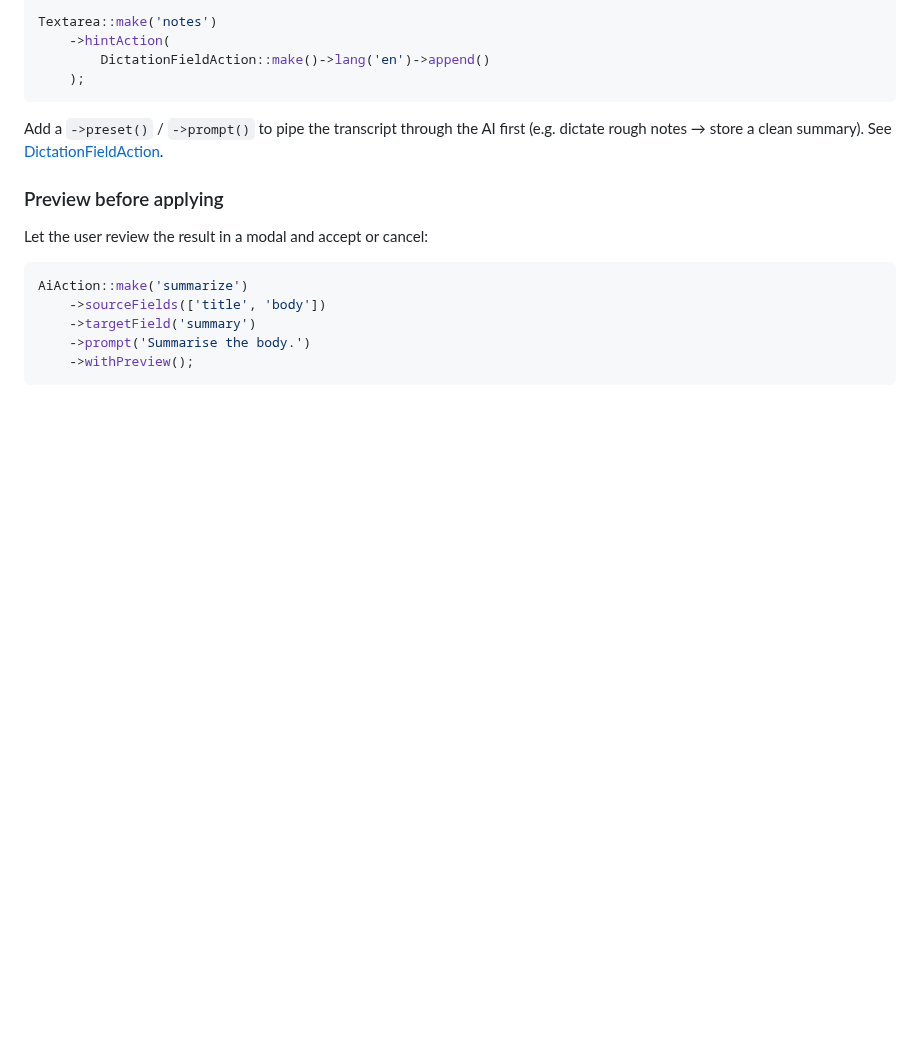
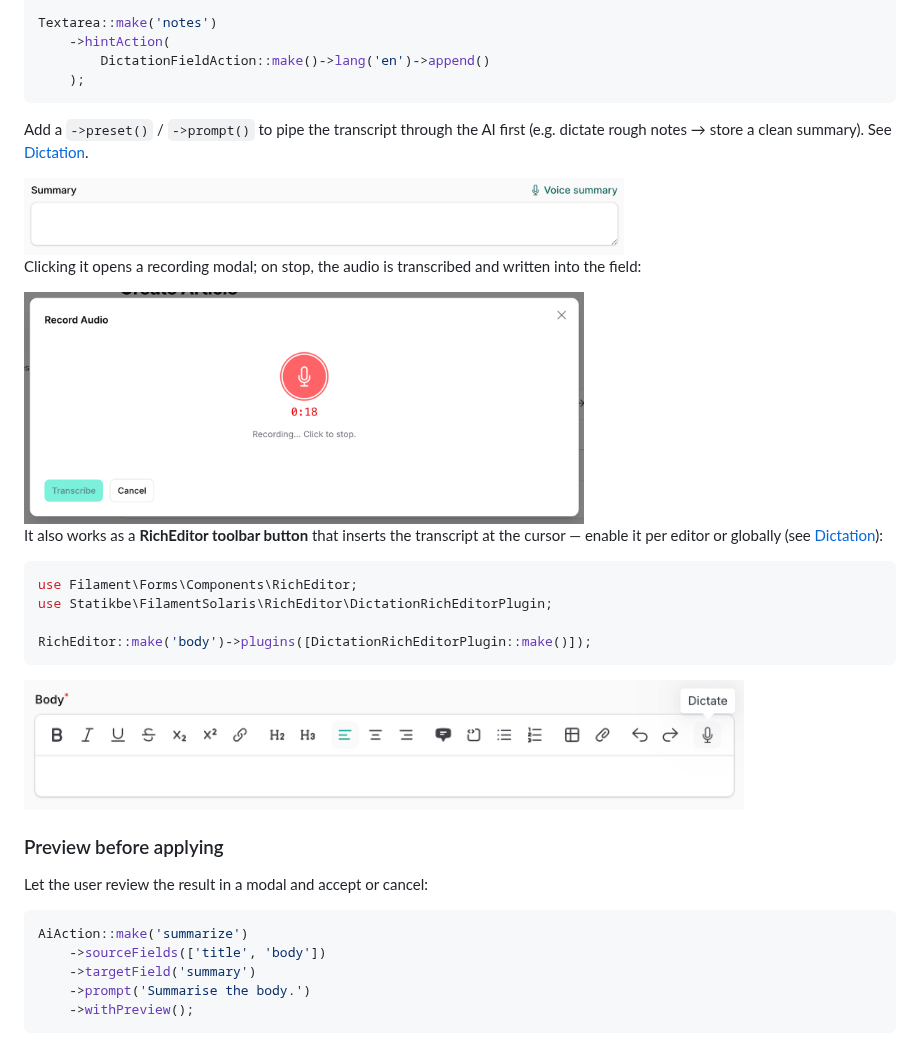
Before and after one commit to statikbe/laravel-filament-solaris, a Markdown page: README.md, the part around one of its changes. Drawn GitHub-style; pictures changed too: documentation/assets/dictation-hint-action.png (added), documentation/assets/dictation-modal-recording.png (added), documentation/assets/dictation-toolbar.png (added); blank space fills up the shorter version.

Commit message:
docs: add screenshots to README
- Overview of the full form in "Putting it together"
- Generated image in the preview/refine modal under "Generate an image"
- Dictation: hint action, recording modal, and RichEditor toolbar button

Co-Authored-By: Claude Opus 4.7 (1M context) <noreply@anthropic.com>

````diff
--- a/README.md
+++ b/README.md
@@ -233,7 +237,24 @@ Textarea::make('notes')
     );
 ```
 
-Add a `->preset()` / `->prompt()` to pipe the transcript through the AI first (e.g. dictate rough notes → store a clean summary). See [DictationFieldAction](documentation/dictation.md).
+Add a `->preset()` / `->prompt()` to pipe the transcript through the AI first (e.g. dictate rough notes → store a clean summary). See [Dictation](documentation/dictation.md).
+
+<img src="documentation/assets/dictation-hint-action.png" width="600" alt="A 'Voice summary' dictation hint action above a textarea">
+
+Clicking it opens a recording modal; on stop, the audio is transcribed and written into the field:
+
+<img src="documentation/assets/dictation-modal-recording.png" width="560" alt="The Record Audio modal while recording, showing a pulsing mic and an elapsed timer">
+
+It also works as a **RichEditor toolbar button** that inserts the transcript at the cursor — enable it per editor or globally (see [Dictation](documentation/dictation.md#toolbar-button-dictationricheditorplugin)):
+
+```php
+use Filament\Forms\Components\RichEditor;
+use Statikbe\FilamentSolaris\RichEditor\DictationRichEditorPlugin;
+
+RichEditor::make('body')->plugins([DictationRichEditorPlugin::make()]);
+```
+
+<img src="documentation/assets/dictation-toolbar.png" width="720" alt="A RichEditor toolbar with a dictate (microphone) button">
 
 ### Preview before applying
 
````
Also changed, not shown: other parts of README.md (+8 -0 lines), documentation/assets/dictation-modal.png (added), documentation/assets/form-with-solaris-actions.png (added), 1 other file.
